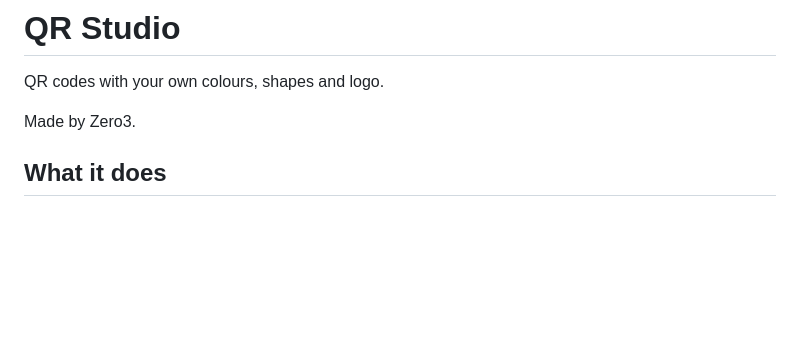
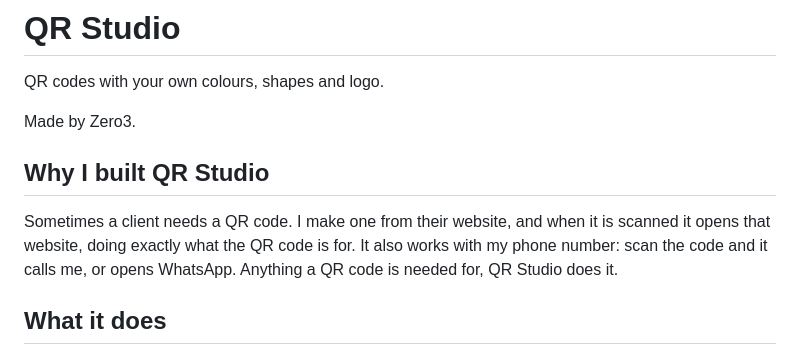
Before and after one commit to krshnaprsad/qr-studio, a Markdown page: README.md, the part around the change. Drawn GitHub-style; blank space fills up the shorter version.

Commit message:
Add README.md
Added a section explaining the purpose of QR Studio and its functionalities.

```diff
--- a/README.md
+++ b/README.md
@@ -3,6 +3,10 @@
 QR codes with your own colours, shapes and logo.
 
 Made by Zero3.
+
+## Why I built QR Studio
+
+Sometimes a client needs a QR code. I make one from their website, and when it is scanned it opens that website, doing exactly what the QR code is for. It also works with my phone number: scan the code and it calls me, or opens WhatsApp. Anything a QR code is needed for, QR Studio does it.
 
 ## What it does
 
```
